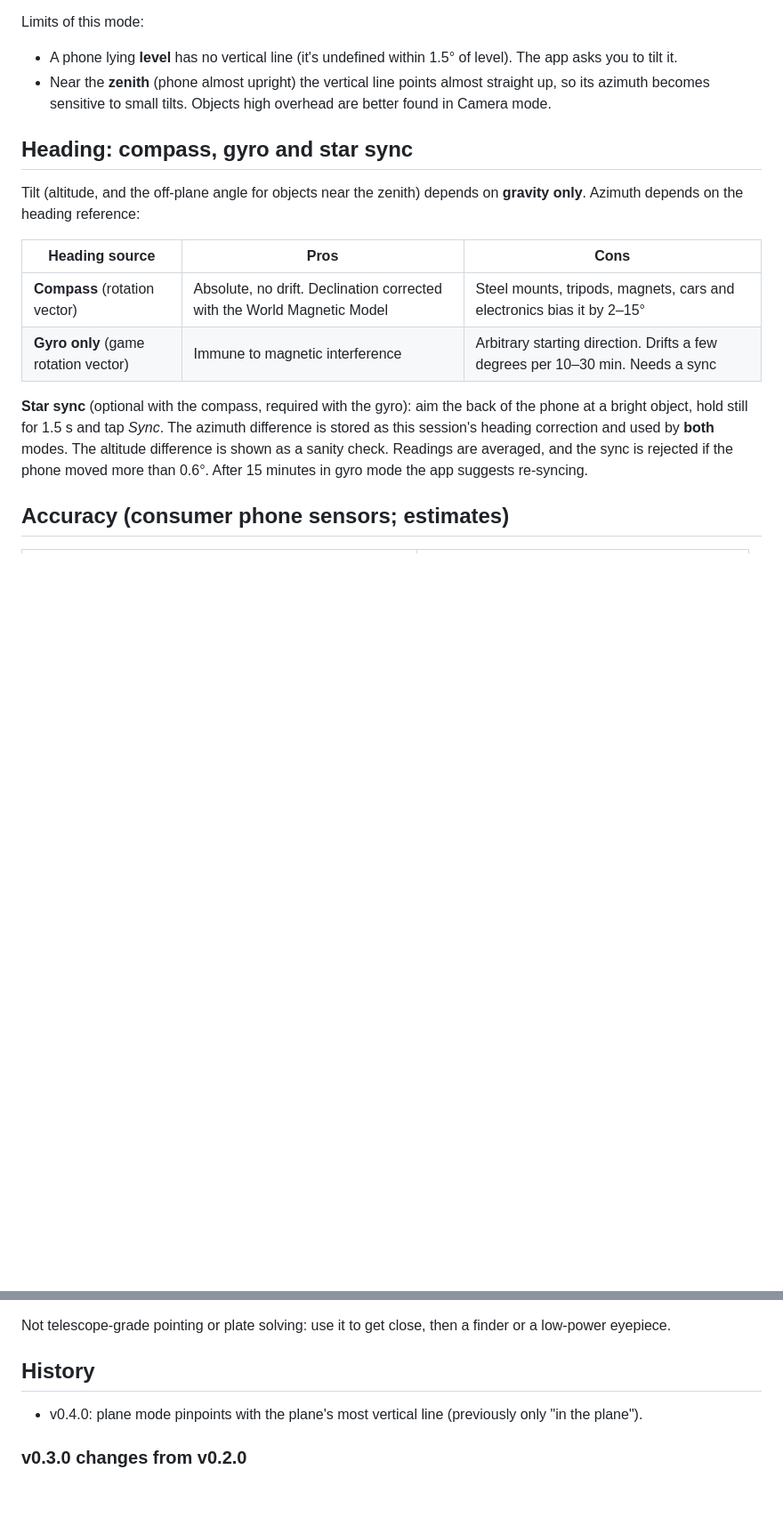
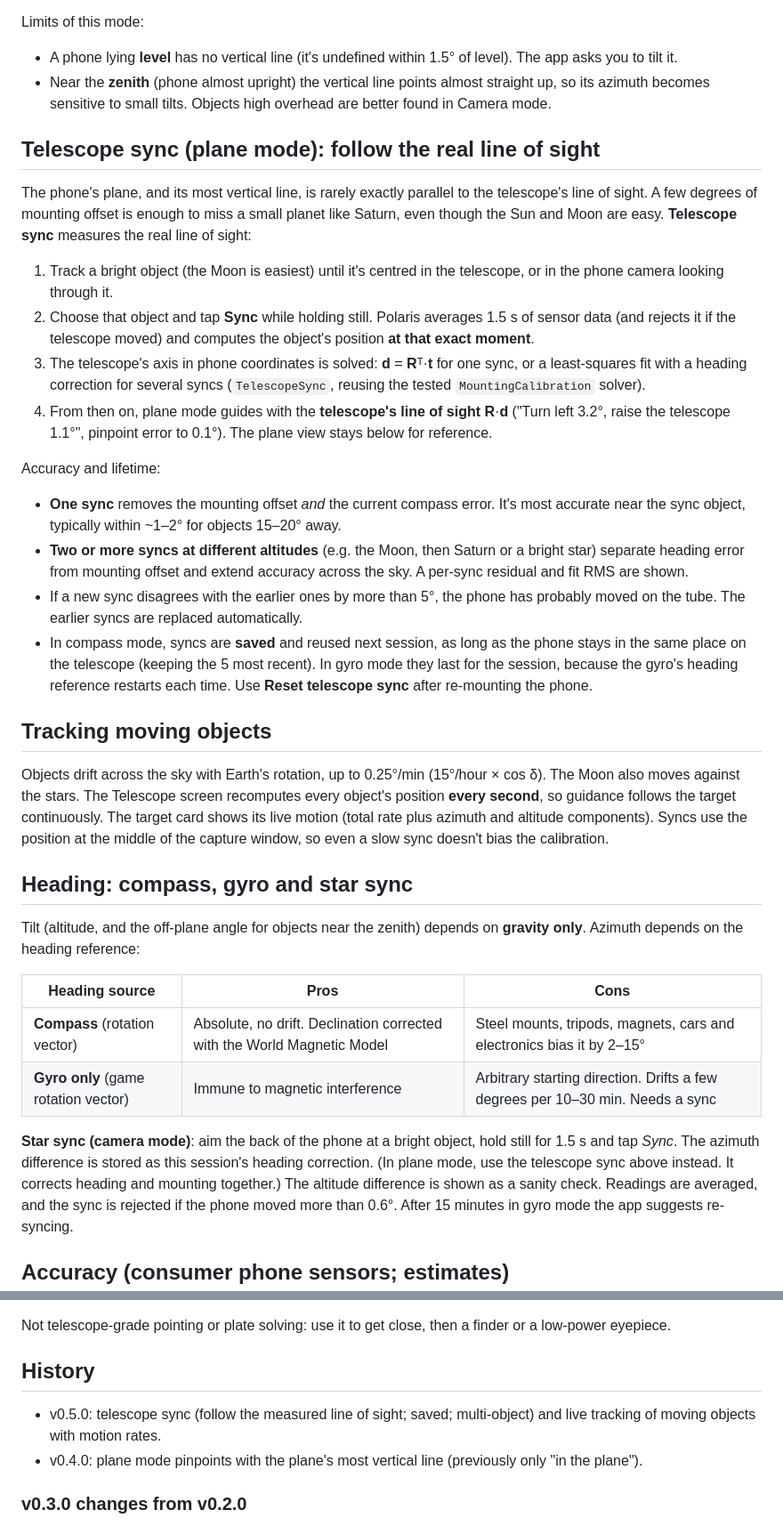
Before and after one commit to JimTheFatJam/claude-open-polaris, a Markdown page: docs/TELESCOPE.md, 2 parts joined by grey strips. Shown at 89% size. GitHub-like rendering; blank space fills up the shorter version.

```diff
--- a/docs/TELESCOPE.md
+++ b/docs/TELESCOPE.md
@@ -58,6 +58,44 @@ Limits of this mode:
 - Near the **zenith** (phone almost upright) the vertical line points almost straight up, so its
   azimuth becomes sensitive to small tilts. Objects high overhead are better found in Camera mode.
 
+## Telescope sync (plane mode): follow the real line of sight
+
+The phone's plane, and its most vertical line, is rarely exactly parallel to the telescope's line of
+sight. A few degrees of mounting offset is enough to miss a small planet like Saturn, even though
+the Sun and Moon are easy. **Telescope sync** measures the real line of sight:
+
+1. Track a bright object (the Moon is easiest) until it's centred in the telescope, or in the phone
+   camera looking through it.
+2. Choose that object and tap **Sync** while holding still. Polaris averages 1.5 s of sensor data
+   (and rejects it if the telescope moved) and computes the object's position **at that exact
+   moment**.
+3. The telescope's axis in phone coordinates is solved: **d** = **R**ᵀ·**t** for one sync, or a
+   least-squares fit with a heading correction for several syncs (`TelescopeSync`, reusing the
+   tested `MountingCalibration` solver).
+4. From then on, plane mode guides with the **telescope's line of sight** **R**·**d** ("Turn left
+   3.2°, raise the telescope 1.1°", pinpoint error to 0.1°). The plane view stays below for reference.
+
+Accuracy and lifetime:
+- **One sync** removes the mounting offset *and* the current compass error. It's most accurate near
+  the sync object, typically within ~1–2° for objects 15–20° away.
+- **Two or more syncs at different altitudes** (e.g. the Moon, then Saturn or a bright star) separate
+  heading error from mounting offset and extend accuracy across the sky. A per-sync residual and
+  fit RMS are shown.
+- If a new sync disagrees with the earlier ones by more than 5°, the phone has probably moved on the
+  tube. The earlier syncs are replaced automatically.
+- In compass mode, syncs are **saved** and reused next session, as long as the phone stays in the
+  same place on the telescope (keeping the 5 most recent). In gyro mode they last for the session,
+  because the gyro's heading reference restarts each time. Use **Reset telescope sync** after
+  re-mounting the phone.
+
+## Tracking moving objects
+
+Objects drift across the sky with Earth's rotation, up to 0.25°/min (15°/hour × cos δ). The Moon
+also moves against the stars. The Telescope screen recomputes every object's position **every
+second**, so guidance follows the target continuously. The target card shows its live motion
+(total rate plus azimuth and altitude components). Syncs use the position at the middle of the
+capture window, so even a slow sync doesn't bias the calibration.
+
 ## Heading: compass, gyro and star sync
 
 Tilt (altitude, and the off-plane angle for objects near the zenith) depends on **gravity only**.
@@ -68,9 +106,9 @@ Azimuth depends on the heading reference:
 | **Compass** (rotation vector) | Absolute, no drift. Declination corrected with the World Magnetic Model | Steel mounts, tripods, magnets, cars and electronics bias it by 2–15° |
 | **Gyro only** (game rotation vector) | Immune to magnetic interference | Arbitrary starting direction. Drifts a few degrees per 10–30 min. Needs a sync |
 
-**Star sync** (optional with the compass, required with the gyro): aim the back of the phone at a
-bright object, hold still for 1.5 s and tap *Sync*. The azimuth difference is stored as this
-session's heading correction and used by **both** modes. The altitude difference is shown as a
+**Star sync (camera mode)**: aim the back of the phone at a bright object, hold still for 1.5 s and
+tap *Sync*. The azimuth difference is stored as this session's heading correction. (In plane mode,
+use the telescope sync above instead. It corrects heading and mounting together.) The altitude difference is shown as a
 sanity check. Readings are averaged, and the sync is rejected if the phone moved more than 0.6°.
 After 15 minutes in gyro mode the app suggests re-syncing.
 
@@ -88,6 +126,7 @@ eyepiece.
 
 ## History
 
+- v0.5.0: telescope sync (follow the measured line of sight; saved; multi-object) and live tracking of moving objects with motion rates.
 - v0.4.0: plane mode pinpoints with the plane's most vertical line (previously only "in the plane").
 
 ### v0.3.0 changes from v0.2.0
```
Also changed, not shown: README.md (+4 -0 lines), docs/ARCHITECTURE.md (+7 -2 lines), docs/releases/v0.5.0.md (added, +25 -0 lines), docs/screenshots/09_telescope_plane.jpg, docs/screenshots/10_telescope_camera.jpg, docs/screenshots/11_telescope_synced.jpg (added), 8 other files.
